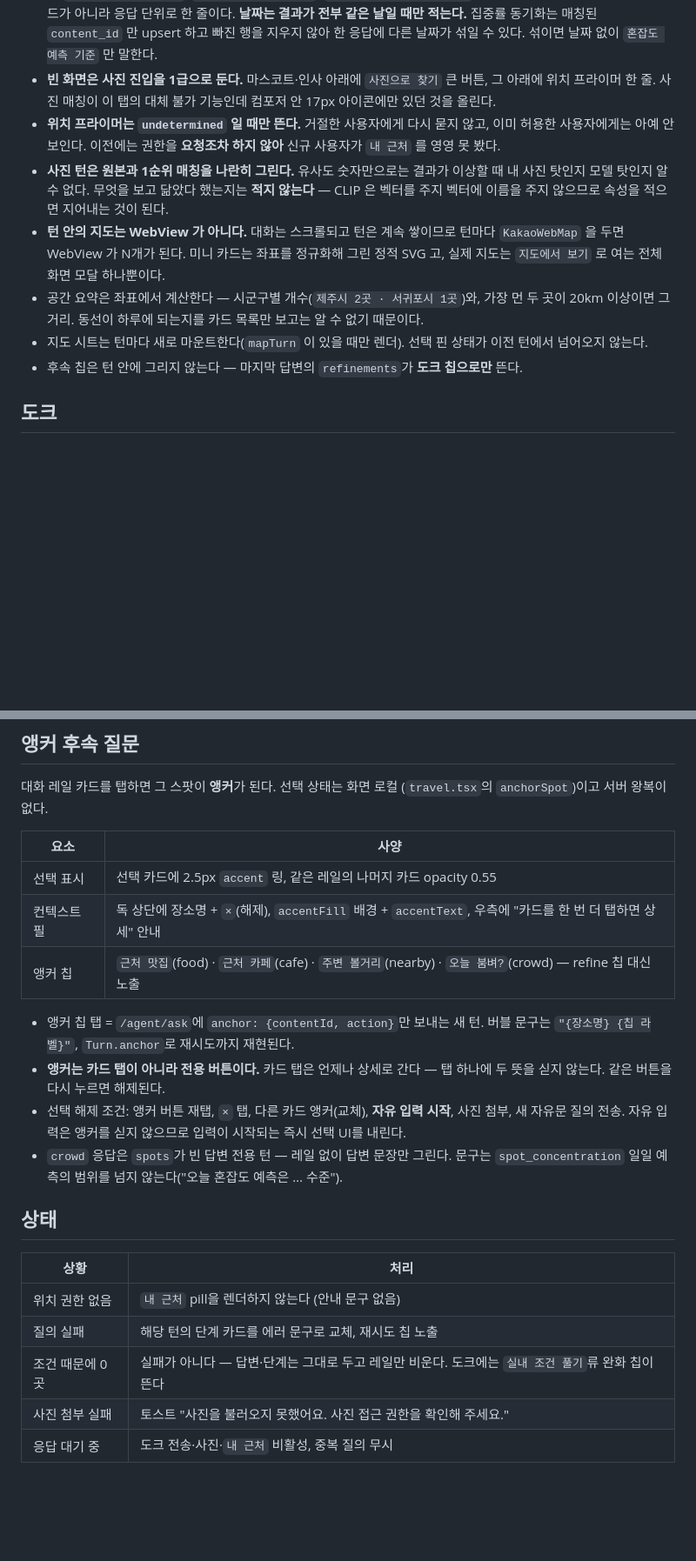
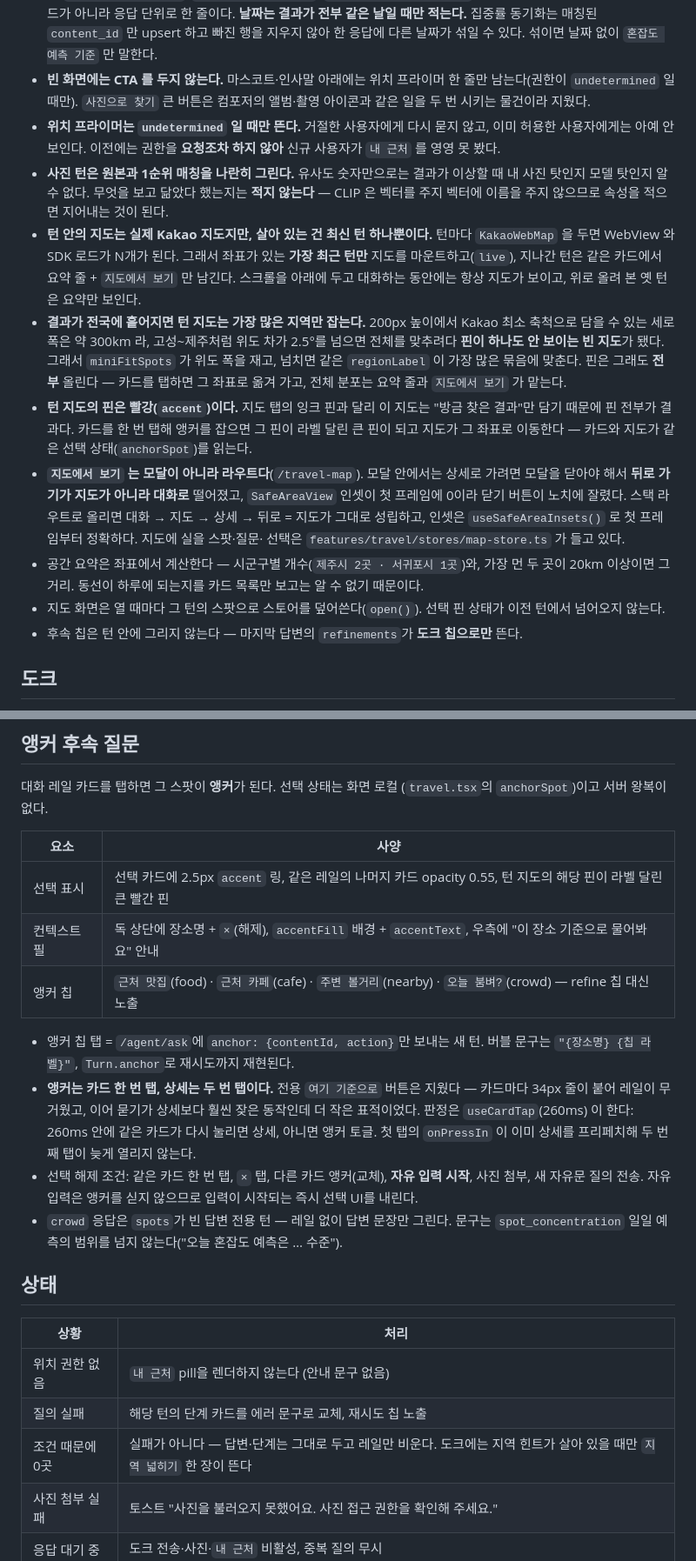
Before and after one commit to jeongeup-lab/PICTRIP, a Markdown page: docs/reference/travel-tab.md, 2 parts joined by grey strips. Shown at 87% size. GitHub-like rendering; blank space fills up the shorter version.

```diff
--- a/docs/reference/travel-tab.md
+++ b/docs/reference/travel-tab.md
@@ -122,9 +123,9 @@
   **날짜는 결과가 전부 같은 날일 때만 적는다.** 집중률 동기화는 매칭된
   `content_id` 만 upsert 하고 빠진 행을 지우지 않아 한 응답에 다른 날짜가 섞일
   수 있다. 섞이면 날짜 없이 `혼잡도 예측 기준` 만 말한다.
-- **빈 화면은 사진 진입을 1급으로 둔다.** 마스코트·인사 아래에 `사진으로 찾기`
-  큰 버튼, 그 아래에 위치 프라이머 한 줄. 사진 매칭이 이 탭의 대체 불가 기능인데
-  컴포저 안 17px 아이콘에만 있던 것을 올린다.
+- **빈 화면에는 CTA 를 두지 않는다.** 마스코트·인사말 아래에는 위치 프라이머
+  한 줄만 남는다(권한이 `undetermined` 일 때만). `사진으로 찾기` 큰 버튼은
+  컴포저의 앨범·촬영 아이콘과 같은 일을 두 번 시키는 물건이라 지웠다.
 - **위치 프라이머는 `undetermined` 일 때만 뜬다.** 거절한 사용자에게 다시 묻지
   않고, 이미 허용한 사용자에게는 아예 안 보인다. 이전에는 권한을 **요청조차
   하지 않아** 신규 사용자가 `내 근처` 를 영영 못 봤다.
@@ -132,14 +133,31 @@
   이상할 때 내 사진 탓인지 모델 탓인지 알 수 없다. 무엇을 보고 닮았다 했는지는
   **적지 않는다** — CLIP 은 벡터를 주지 벡터에 이름을 주지 않으므로 속성을
   적으면 지어내는 것이 된다.
-- **턴 안의 지도는 WebView 가 아니다.** 대화는 스크롤되고 턴은 계속 쌓이므로
-  턴마다 `KakaoWebMap` 을 두면 WebView 가 N개가 된다. 미니 카드는 좌표를
-  정규화해 그린 정적 SVG 고, 실제 지도는 `지도에서 보기` 로 여는 전체 화면
-  모달 하나뿐이다.
+- **턴 안의 지도는 실제 Kakao 지도지만, 살아 있는 건 최신 턴 하나뿐이다.**
+  턴마다 `KakaoWebMap` 을 두면 WebView 와 SDK 로드가 N개가 된다. 그래서 좌표가
+  있는 **가장 최근 턴만** 지도를 마운트하고(`live`), 지나간 턴은 같은 카드에서
+  요약 줄 + `지도에서 보기` 만 남긴다. 스크롤을 아래에 두고 대화하는 동안에는
+  항상 지도가 보이고, 위로 올려 본 옛 턴은 요약만 보인다.
+- **결과가 전국에 흩어지면 턴 지도는 가장 많은 지역만 잡는다.** 200px 높이에서
+  Kakao 최소 축척으로 담을 수 있는 세로 폭은 약 300km 라, 고성~제주처럼 위도
+  차가 2.5°를 넘으면 전체를 맞추려다 **핀이 하나도 안 보이는 빈 지도**가 됐다.
+  그래서 `miniFitSpots` 가 위도 폭을 재고, 넘치면 같은 `regionLabel` 이 가장 많은
+  묶음에 맞춘다. 핀은 그래도 **전부** 올린다 — 카드를 탭하면 그 좌표로 옮겨 가고,
+  전체 분포는 요약 줄과 `지도에서 보기` 가 맡는다.
+- **턴 지도의 핀은 빨강(`accent`)이다.** 지도 탭의 잉크 핀과 달리 이 지도는
+  "방금 찾은 결과"만 담기 때문에 핀 전부가 결과다. 카드를 한 번 탭해 앵커를
+  잡으면 그 핀이 라벨 달린 큰 핀이 되고 지도가 그 좌표로 이동한다 —
+  카드와 지도가 같은 선택 상태(`anchorSpot`)를 읽는다.
+- **`지도에서 보기` 는 모달이 아니라 라우트다**(`/travel-map`). 모달 안에서는
+  상세로 가려면 모달을 닫아야 해서 **뒤로 가기가 지도가 아니라 대화로**
+  떨어졌고, `SafeAreaView` 인셋이 첫 프레임에 0이라 닫기 버튼이 노치에 잘렸다.
+  스택 라우트로 올리면 대화 → 지도 → 상세 → 뒤로 = 지도가 그대로 성립하고,
+  인셋은 `useSafeAreaInsets()` 로 첫 프레임부터 정확하다. 지도에 실을 스팟·질문·
+  선택은 `features/travel/stores/map-store.ts` 가 들고 있다.
 - 공간 요약은 좌표에서 계산한다 — 시군구별 개수(`제주시 2곳 · 서귀포시 1곳`)와,
   가장 먼 두 곳이 20km 이상이면 그 거리. 동선이 하루에 되는지를 카드 목록만
   보고는 알 수 없기 때문이다.
-- 지도 시트는 턴마다 새로 마운트한다(`mapTurn` 이 있을 때만 렌더). 선택 핀
+- 지도 화면은 열 때마다 그 턴의 스팟으로 스토어를 덮어쓴다(`open()`). 선택 핀
   상태가 이전 턴에서 넘어오지 않는다.
 - 후속 칩은 턴 안에 그리지 않는다 — 마지막 답변의 `refinements`가 **도크
   칩으로만** 뜬다.
@@ -226,15 +244,18 @@ intent 왕복만으로는 재실행할 수 없고, `Turn`이 이미 `photo`를
 
 | 요소 | 사양 |
 |---|---|
-| 선택 표시 | 선택 카드에 2.5px `accent` 링, 같은 레일의 나머지 카드 opacity 0.55 |
-| 컨텍스트 필 | 독 상단에 장소명 + `×`(해제), `accentFill` 배경 + `accentText`, 우측에 "카드를 한 번 더 탭하면 상세" 안내 |
+| 선택 표시 | 선택 카드에 2.5px `accent` 링, 같은 레일의 나머지 카드 opacity 0.55, 턴 지도의 해당 핀이 라벨 달린 큰 빨간 핀 |
+| 컨텍스트 필 | 독 상단에 장소명 + `×`(해제), `accentFill` 배경 + `accentText`, 우측에 "이 장소 기준으로 물어봐요" 안내 |
 | 앵커 칩 | `근처 맛집`(food) · `근처 카페`(cafe) · `주변 볼거리`(nearby) · `오늘 붐벼?`(crowd) — refine 칩 대신 노출 |
 
 - 앵커 칩 탭 = `/agent/ask`에 `anchor: {contentId, action}`만 보내는 새 턴.
   버블 문구는 `"{장소명} {칩 라벨}"`, `Turn.anchor`로 재시도까지 재현된다.
-- **앵커는 카드 탭이 아니라 전용 버튼이다.** 카드 탭은 언제나 상세로 간다 —
-  탭 하나에 두 뜻을 싣지 않는다. 같은 버튼을 다시 누르면 해제된다.
-- 선택 해제 조건: 앵커 버튼 재탭, `×` 탭, 다른 카드 앵커(교체), **자유 입력
+- **앵커는 카드 한 번 탭, 상세는 두 번 탭이다.** 전용 `여기 기준으로` 버튼은
+  지웠다 — 카드마다 34px 줄이 붙어 레일이 무거웠고, 이어 묻기가 상세보다 훨씬
+  잦은 동작인데 더 작은 표적이었다. 판정은 `useCardTap`(260ms) 이 한다: 260ms
+  안에 같은 카드가 다시 눌리면 상세, 아니면 앵커 토글. 첫 탭의 `onPressIn` 이
+  이미 상세를 프리페치해 두 번째 탭이 늦게 열리지 않는다.
+- 선택 해제 조건: 같은 카드 한 번 탭, `×` 탭, 다른 카드 앵커(교체), **자유 입력
   시작**, 사진 첨부, 새 자유문 질의 전송. 자유 입력은 앵커를 싣지 않으므로
   입력이 시작되는 즉시 선택 UI를 내린다.
 - `crowd` 응답은 `spots`가 빈 답변 전용 턴 — 레일 없이 답변 문장만 그린다.
@@ -247,7 +268,7 @@ intent 왕복만으로는 재실행할 수 없고, `Turn`이 이미 `photo`를
 |---|---|
 | 위치 권한 없음 | `내 근처` pill을 렌더하지 않는다 (안내 문구 없음) |
 | 질의 실패 | 해당 턴의 단계 카드를 에러 문구로 교체, 재시도 칩 노출 |
-| 조건 때문에 0곳 | 실패가 아니다 — 답변·단계는 그대로 두고 레일만 비운다. 도크에는 `실내 조건 풀기`류 완화 칩이 뜬다 |
+| 조건 때문에 0곳 | 실패가 아니다 — 답변·단계는 그대로 두고 레일만 비운다. 도크에는 지역 힌트가 살아 있을 때만 `지역 넓히기` 한 장이 뜬다 |
 | 사진 첨부 실패 | 토스트 "사진을 불러오지 못했어요. 사진 접근 권한을 확인해 주세요." |
 | 응답 대기 중 | 도크 전송·사진·`내 근처` 비활성, 중복 질의 무시 |
 
```
Also changed, not shown: other parts of docs/reference/travel-tab.md (+13 -10 lines), docs/adr/0012-travel-tab-live-map-and-card-tap.md (added, +80 -0 lines), docs/reference/api.md (+23 -25 lines).
